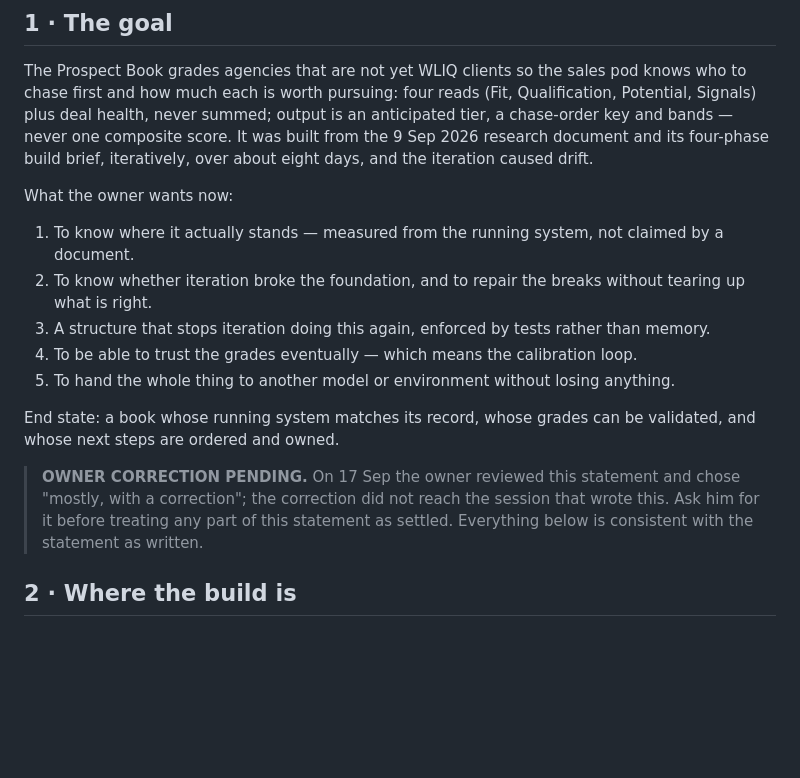
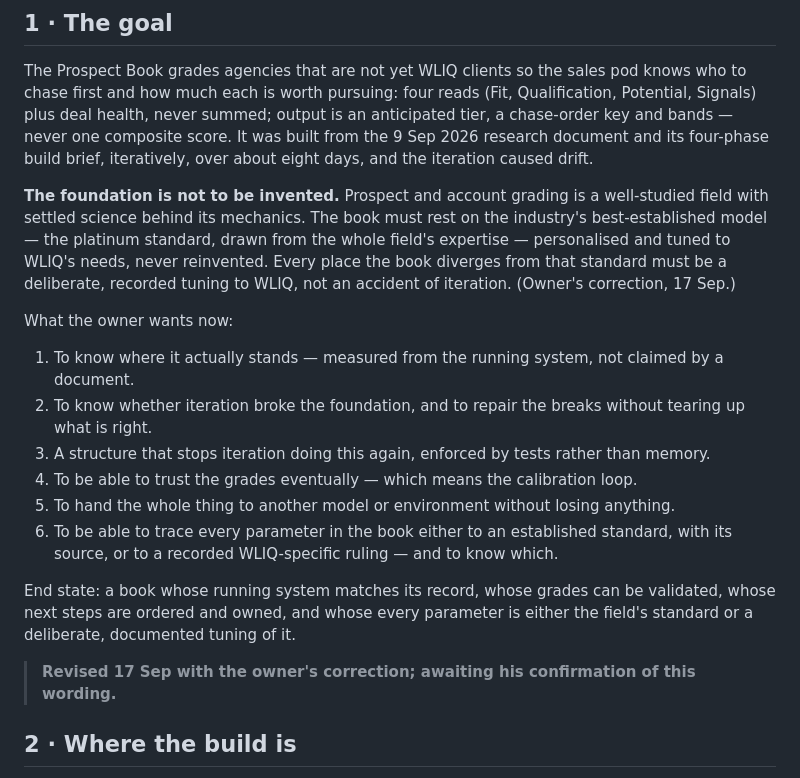
Before and after one commit to briangerstner23/prospect-grading, a Markdown page: docs/HANDOFF-2026-09-17.md, the part around the change. GitHub-like rendering; blank space fills up the shorter version.

Commit message:
The goal, corrected by the owner: the foundation is the field's standard, tuned to WLIQ
Co-Authored-By: Claude Fable 5.1 <noreply@anthropic.com>
Claude-Session: https://claude.ai/code/session_017nekxgV7y4jhoaHW7tkvcG

```diff
--- a/docs/HANDOFF-2026-09-17.md
+++ b/docs/HANDOFF-2026-09-17.md
@@ -17,6 +17,12 @@ Signals) plus deal health, never summed; output is an anticipated tier, a chase-
 bands — never one composite score. It was built from the 9 Sep 2026 research document and its
 four-phase build brief, iteratively, over about eight days, and the iteration caused drift.
 
+**The foundation is not to be invented.** Prospect and account grading is a well-studied field
+with settled science behind its mechanics. The book must rest on the industry's best-established
+model — the platinum standard, drawn from the whole field's expertise — personalised and tuned to
+WLIQ's needs, never reinvented. Every place the book diverges from that standard must be a
+deliberate, recorded tuning to WLIQ, not an accident of iteration. (Owner's correction, 17 Sep.)
+
 What the owner wants now:
 1. To know where it actually stands — measured from the running system, not claimed by a document.
 2. To know whether iteration broke the foundation, and to repair the breaks without tearing up
@@ -24,14 +30,14 @@ What the owner wants now:
 3. A structure that stops iteration doing this again, enforced by tests rather than memory.
 4. To be able to trust the grades eventually — which means the calibration loop.
 5. To hand the whole thing to another model or environment without losing anything.
+6. To be able to trace every parameter in the book either to an established standard, with its
+   source, or to a recorded WLIQ-specific ruling — and to know which.
 
-End state: a book whose running system matches its record, whose grades can be validated, and
-whose next steps are ordered and owned.
+End state: a book whose running system matches its record, whose grades can be validated, whose
+next steps are ordered and owned, and whose every parameter is either the field's standard or a
+deliberate, documented tuning of it.
 
-> **OWNER CORRECTION PENDING.** On 17 Sep the owner reviewed this statement and chose
-> "mostly, with a correction"; the correction did not reach the session that wrote this. Ask
-> him for it before treating any part of this statement as settled. Everything below is
-> consistent with the statement as written.
+> **Revised 17 Sep with the owner's correction; awaiting his confirmation of this wording.**
 
 ## 2 · Where the build is
 
```
